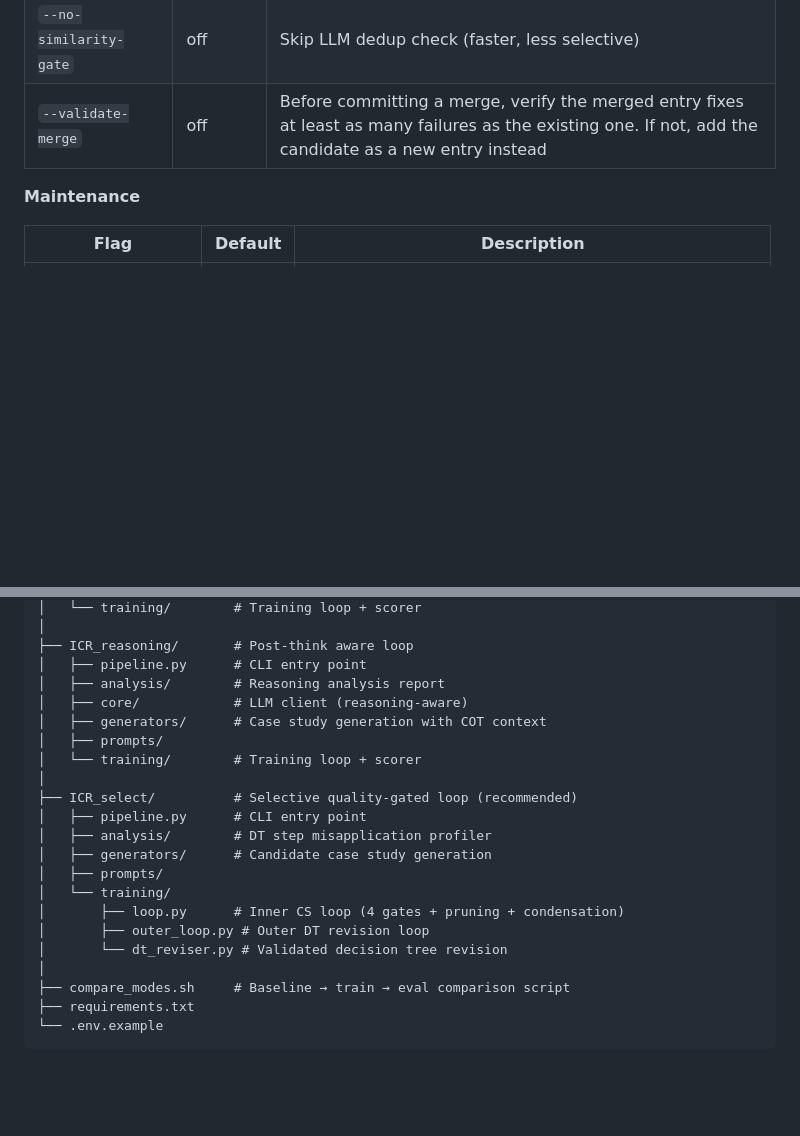
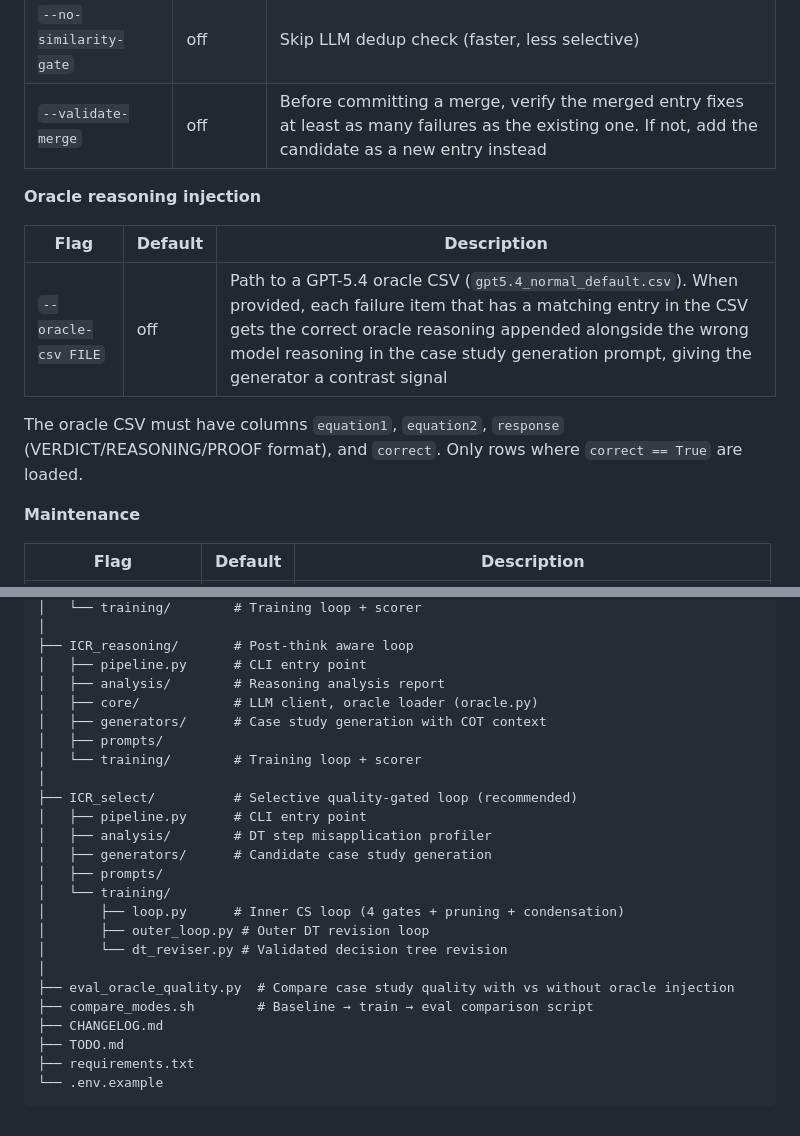
Before and after one commit to AndrewRqy/ICRefine, a Markdown page: README.md, 2 parts joined by grey strips. Drawn GitHub-style; blank space fills up the shorter version.

````diff
--- a/README.md
+++ b/README.md
@@ -165,6 +165,14 @@ python -m ICR_select.pipeline \
 | `--no-similarity-gate` | off | Skip LLM dedup check (faster, less selective) |
 | `--validate-merge` | off | Before committing a merge, verify the merged entry fixes at least as many failures as the existing one. If not, add the candidate as a new entry instead |
 
+**Oracle reasoning injection**
+
+| Flag | Default | Description |
+|---|---|---|
+| `--oracle-csv FILE` | off | Path to a GPT-5.4 oracle CSV (`gpt5.4_normal_default.csv`). When provided, each failure item that has a matching entry in the CSV gets the correct oracle reasoning appended alongside the wrong model reasoning in the case study generation prompt, giving the generator a contrast signal |
+
+The oracle CSV must have columns `equation1`, `equation2`, `response` (VERDICT/REASONING/PROOF format), and `correct`. Only rows where `correct == True` are loaded.
+
 **Maintenance**
 
 | Flag | Default | Description |
@@ -273,7 +281,7 @@ ICRefine/
 ├── ICR_reasoning/       # Post-think aware loop
 │   ├── pipeline.py      # CLI entry point
 │   ├── analysis/        # Reasoning analysis report
-│   ├── core/            # LLM client (reasoning-aware)
+│   ├── core/            # LLM client, oracle loader (oracle.py)
 │   ├── generators/      # Case study generation with COT context
 │   ├── prompts/
 │   └── training/        # Training loop + scorer
@@ -288,7 +296,10 @@ ICRefine/
 │       ├── outer_loop.py # Outer DT revision loop
 │       └── dt_reviser.py # Validated decision tree revision
 │
-├── compare_modes.sh     # Baseline → train → eval comparison script
+├── eval_oracle_quality.py  # Compare case study quality with vs without oracle injection
+├── compare_modes.sh        # Baseline → train → eval comparison script
+├── CHANGELOG.md
+├── TODO.md
 ├── requirements.txt
 └── .env.example
 ```
````
